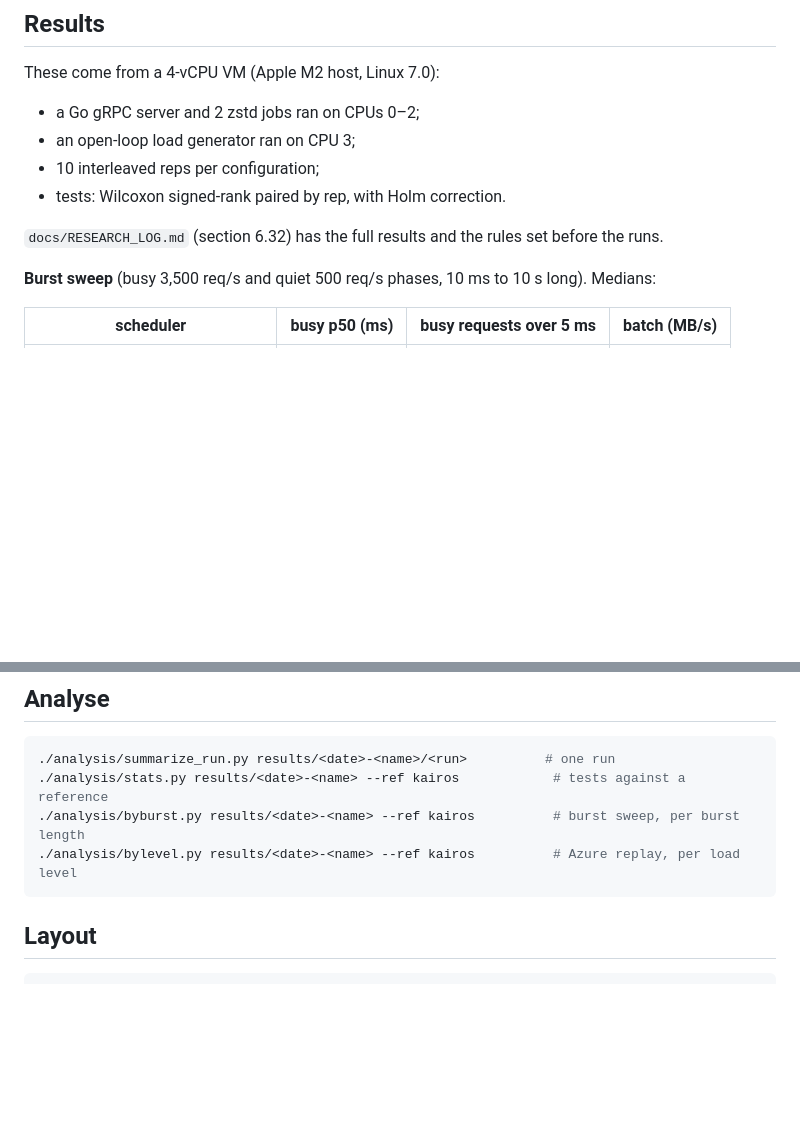
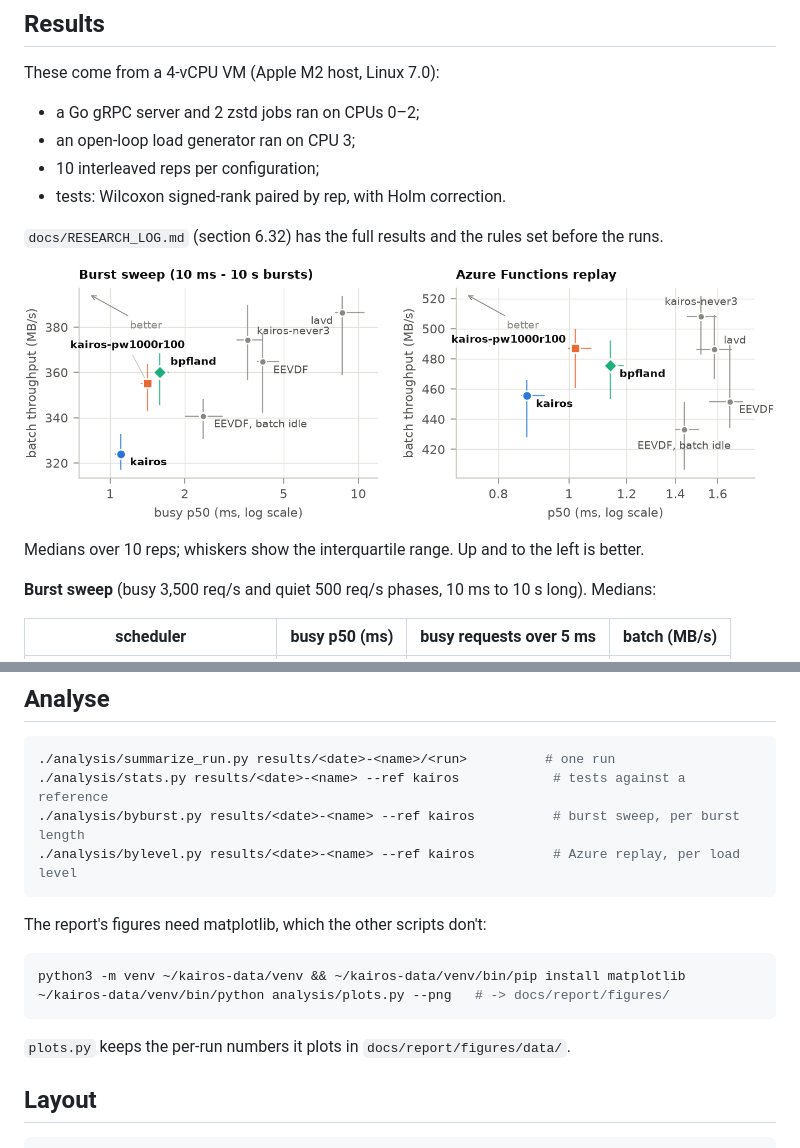
Before and after one commit to AayushNair10/KairOS, a Markdown page: README.md, 2 parts joined by grey strips. GitHub-like rendering; pictures changed too: docs/report/figures/tradeoff.png (added); blank space fills up the shorter version.

````diff
--- a/README.md
+++ b/README.md
@@ -41,6 +41,11 @@ These come from a 4-vCPU VM (Apple M2 host, Linux 7.0):
 
 `docs/RESEARCH_LOG.md` (section 6.32) has the full results and the
 rules set before the runs.
+
+![Latency against batch throughput per scheduler](docs/report/figures/tradeoff.png)
+
+Medians over 10 reps; whiskers show the interquartile range. Up and to
+the left is better.
 
 **Burst sweep** (busy 3,500 req/s and quiet 500 req/s phases, 10 ms to
 10 s long). Medians:
@@ -168,6 +173,15 @@ keep a laptop host awake and plugged in (e.g. `caffeinate` on macOS).
 ./analysis/bylevel.py results/<date>-<name> --ref kairos          # Azure replay, per load level
 ```
 
+The report's figures need matplotlib, which the other scripts don't:
+
+```sh
+python3 -m venv ~/kairos-data/venv && ~/kairos-data/venv/bin/pip install matplotlib
+~/kairos-data/venv/bin/python analysis/plots.py --png   # -> docs/report/figures/
+```
+
+`plots.py` keeps the per-run numbers it plots in `docs/report/figures/data/`.
+
 ## Layout
 
 ```
````
Also changed, not shown: CLAUDE.md (+3 -1 lines), docs/report/figures/byburst.png (added), 5 other files.
